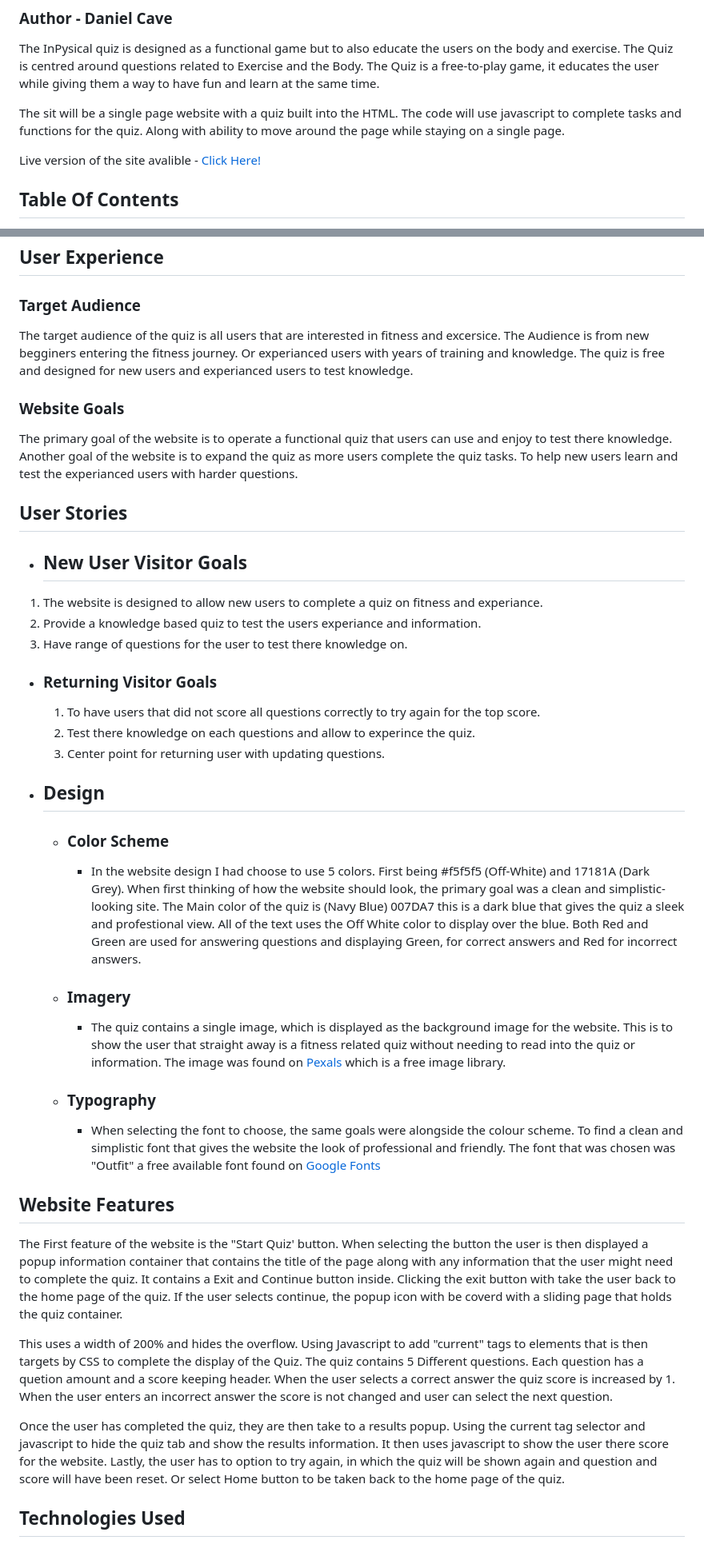
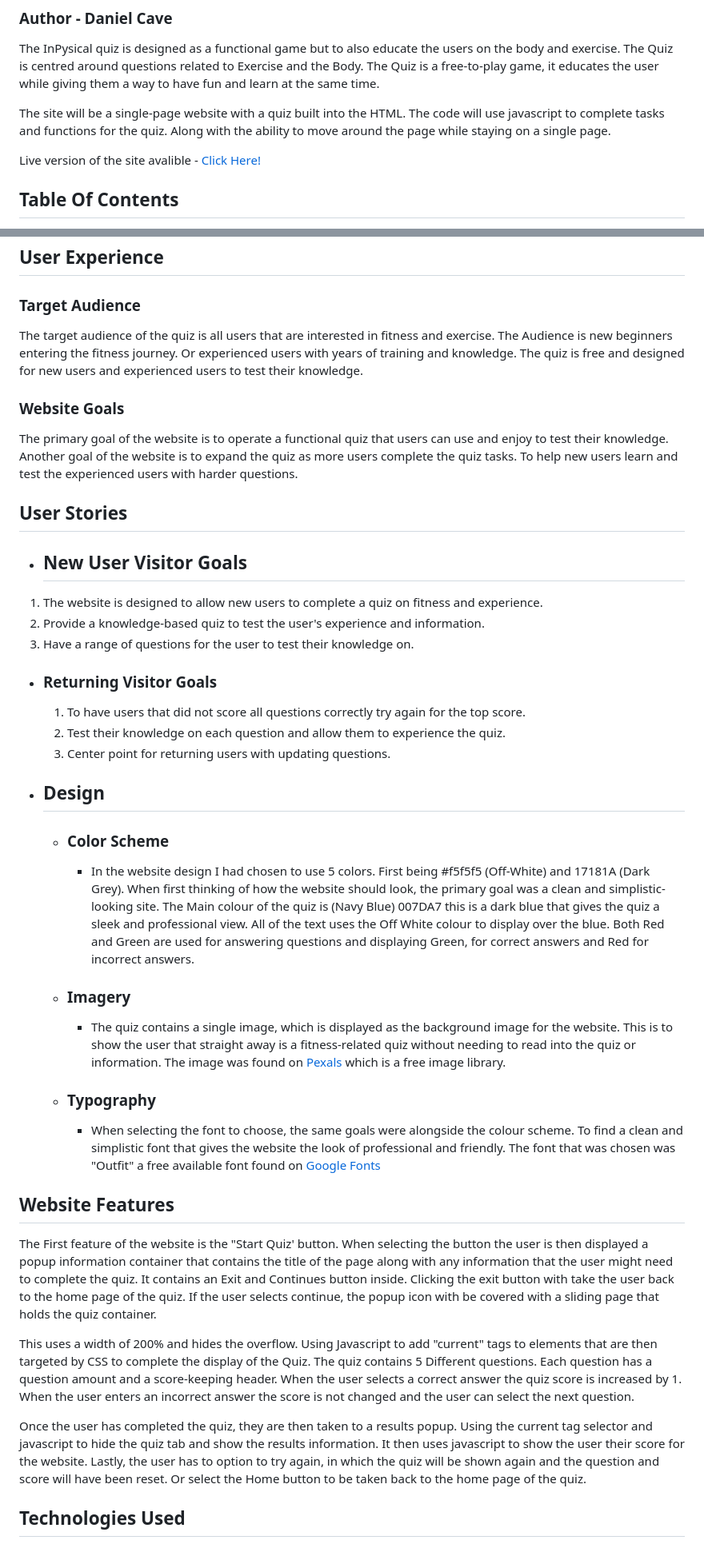
Before and after one commit to danieljcave/inphysical-quiz, a Markdown page: README.md, 2 parts joined by grey strips. Shown: that part at 80% size. Drawn GitHub-style.

Commit message:
spell check for Readme

```diff
--- a/README.md
+++ b/README.md
@@ -5,8 +5,8 @@
 
 The InPysical quiz is designed as a functional game but to also educate the users on the body and exercise. The Quiz is centred around questions related to Exercise and the Body. The Quiz is a free-to-play game, it educates the user while giving them a way to have fun and learn at the same time.
 
-The sit will be a single page website with a quiz built into the HTML. The code will use javascript to complete tasks and functions for the quiz.
-Along with ability to move around the page while staying on a single page.
+The site will be a single-page website with a quiz built into the HTML. The code will use javascript to complete tasks and functions for the quiz.
+Along with the ability to move around the page while staying on a single page.
 
 Live version of the site avalible - <a href="https://danieljcave.github.io/inphysical-quiz/" target="_blank">Click Here!</a>
 
@@ -42,36 +42,36 @@ Live version of the site avalible - <a href="https://danieljcave.github.io/inphy
 
 ## **User Experience**
 ### **Target Audience**
-The target audience of the quiz is all users that are interested in fitness and excersice. The Audience is from new begginers entering the fitness journey. Or experianced users with years of training and knowledge. The quiz is free and designed for new users and experianced users to test knowledge.
+The target audience of the quiz is all users that are interested in fitness and exercise. The Audience is new beginners entering the fitness journey. Or experienced users with years of training and knowledge. The quiz is free and designed for new users and experienced users to test their knowledge.
 
 ### **Website Goals**
-The primary goal of the website is to operate a functional quiz that users can use and enjoy to test there knowledge. Another goal of the website is to expand the quiz as more users complete the quiz tasks. To help new users learn and test the experianced users with harder questions.
+The primary goal of the website is to operate a functional quiz that users can use and enjoy to test their knowledge. Another goal of the website is to expand the quiz as more users complete the quiz tasks. To help new users learn and test the experienced users with harder questions.
 
 ## **User Stories**
 - ## New User Visitor Goals
-1. The website is designed to allow new users to complete a quiz on fitness and experiance.
-2. Provide a knowledge based quiz to test the users experiance and information.
-3. Have range of questions for the user to test there knowledge on.
+1. The website is designed to allow new users to complete a quiz on fitness and experience.
+2. Provide a knowledge-based quiz to test the user's experience and information.
+3. Have a range of questions for the user to test their knowledge on.
 
 - ### Returning Visitor Goals
-    1. To have users that did not score all questions correctly to try again for the top score.
-    2. Test there knowledge on each questions and allow to experince the quiz.
-    3. Center point for returning user with updating questions.
+    1. To have users that did not score all questions correctly try again for the top score.
+    2. Test their knowledge on each question and allow them to experience the quiz.
+    3. Center point for returning users with updating questions.
 
 - ## Design
     - ### Color Scheme
-        - In the website design I had choose to use 5 colors. First being #f5f5f5 (Off-White) and 17181A (Dark Grey). When first thinking of how the website should look, the primary goal was a clean and simplistic-looking site. The Main color of the quiz is (Navy Blue) 007DA7 this is a dark blue that gives the quiz a sleek and profestional view. All of the text uses the Off White color to display over the blue. Both Red and Green are used for answering questions and displaying Green, for correct answers and Red for incorrect answers.
+        - In the website design I had chosen to use 5 colors. First being #f5f5f5 (Off-White) and 17181A (Dark Grey). When first thinking of how the website should look, the primary goal was a clean and simplistic-looking site. The Main colour of the quiz is (Navy Blue) 007DA7 this is a dark blue that gives the quiz a sleek and professional view. All of the text uses the Off White colour to display over the blue. Both Red and Green are used for answering questions and displaying Green, for correct answers and Red for incorrect answers.
     - ### Imagery
-        - The quiz contains a single image, which is displayed as the background image for the website. This is to show the user that straight away is a fitness related quiz without needing to read into the quiz or information. The image was found on [Pexals](https://www.pexels.com/) which is a free image library.
+        - The quiz contains a single image, which is displayed as the background image for the website. This is to show the user that straight away is a fitness-related quiz without needing to read into the quiz or information. The image was found on [Pexals](https://www.pexels.com/) which is a free image library.
     - ### Typography
         - When selecting the font to choose, the same goals were alongside the colour scheme. To find a clean and simplistic font that gives the website the look of professional and friendly. The font that was chosen was "Outfit" a free available font found on [Google Fonts](https://fonts.google.com/)
 
 ## **Website Features**
-The First feature of the website is the "Start Quiz' button. When selecting the button the user is then displayed a popup information container that contains the title of the page along with any information that the user might need to complete the quiz. It contains a Exit and Continue button inside. Clicking the exit button with take the user back to the home page of the quiz. If the user selects continue, the popup icon with be coverd with a sliding page that holds the quiz container.
+The First feature of the website is the "Start Quiz' button. When selecting the button the user is then displayed a popup information container that contains the title of the page along with any information that the user might need to complete the quiz. It contains an Exit and Continues button inside. Clicking the exit button with take the user back to the home page of the quiz. If the user selects continue, the popup icon with be covered with a sliding page that holds the quiz container.
 
-This uses a width of 200% and hides the overflow. Using Javascript to add "current" tags to elements that is then targets by CSS to complete the display of the Quiz. The quiz contains 5 Different questions. Each question has a quetion amount and a score keeping header. When the user selects a correct answer the quiz score is increased by 1. When the user enters an incorrect answer the score is not changed and user can select the next question.
+This uses a width of 200% and hides the overflow. Using Javascript to add "current" tags to elements that are then targeted by CSS to complete the display of the Quiz. The quiz contains 5 Different questions. Each question has a question amount and a score-keeping header. When the user selects a correct answer the quiz score is increased by 1. When the user enters an incorrect answer the score is not changed and the user can select the next question.
 
-Once the user has completed the quiz, they are then take to a results popup. Using the current tag selector and javascript to hide the quiz tab and show the results information. It then uses javascript to show the user there score for the website. Lastly, the user has to option to try again, in which the quiz will be shown again and question and score will have been reset. Or select Home button to be taken back to the home page of the quiz.
+Once the user has completed the quiz, they are then taken to a results popup. Using the current tag selector and javascript to hide the quiz tab and show the results information. It then uses javascript to show the user their score for the website. Lastly, the user has to option to try again, in which the quiz will be shown again and the question and score will have been reset. Or select the Home button to be taken back to the home page of the quiz.
 
 ## **Technologies Used**
 
```
Also changed, not shown: other parts of README.md (+6 -6 lines).
